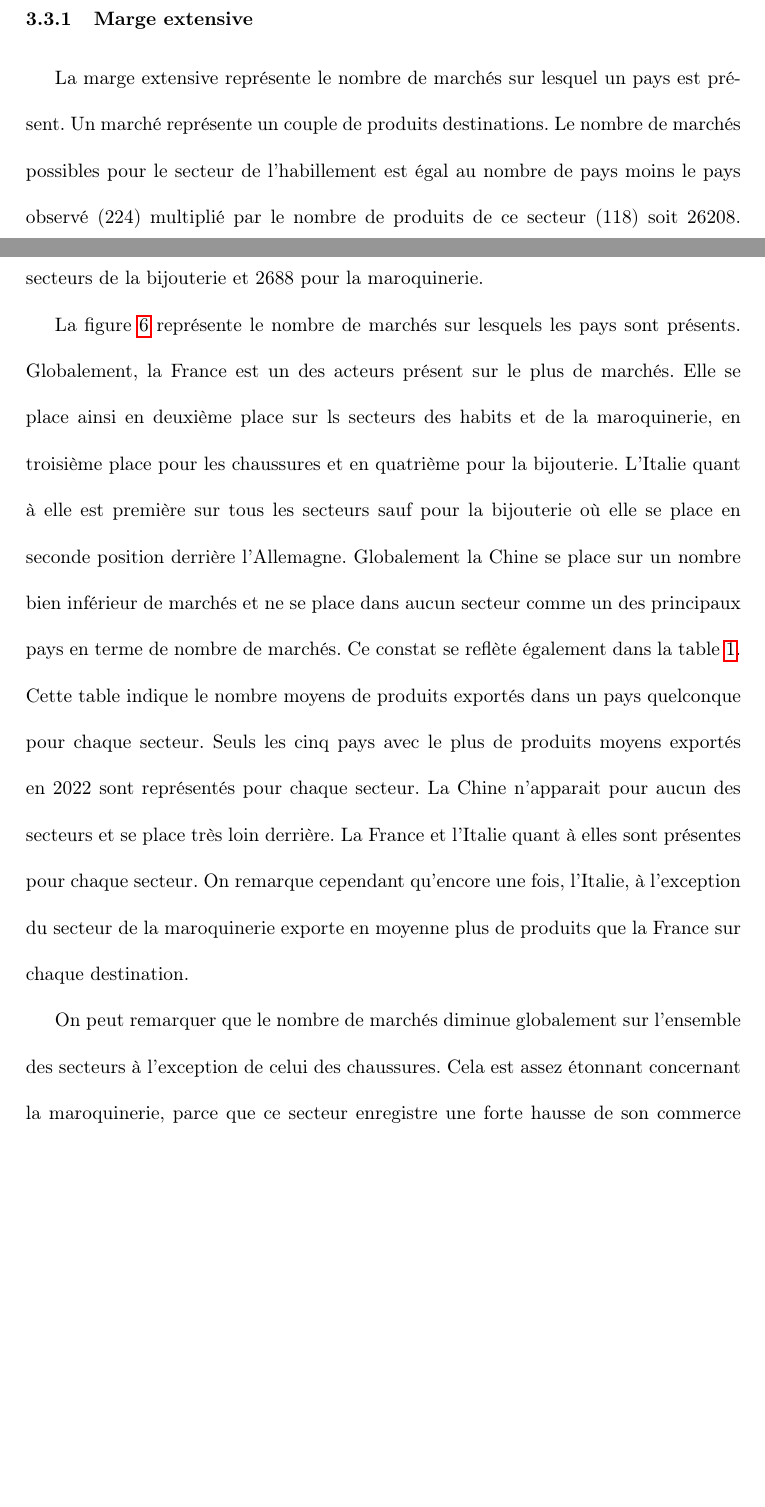
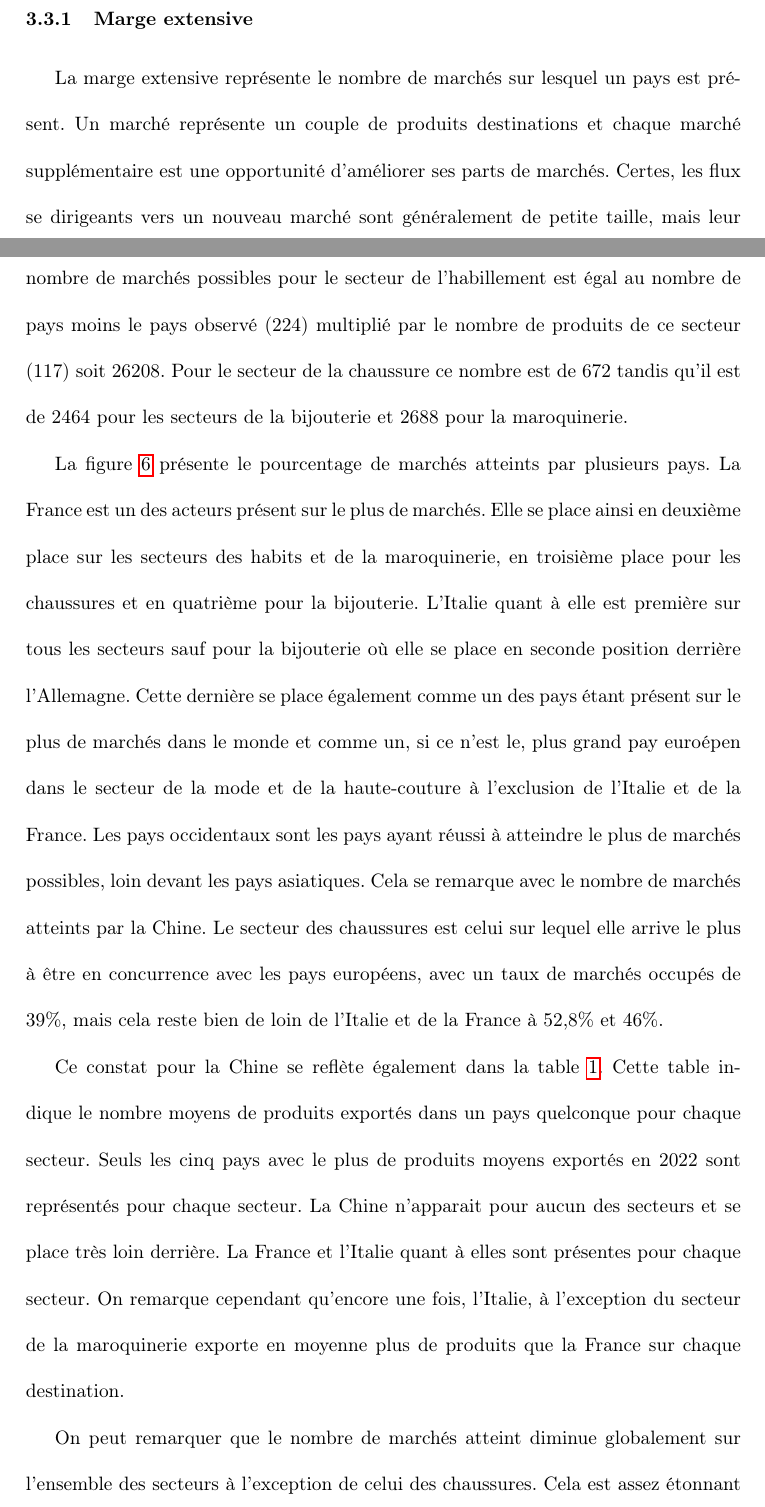
Before and after one commit to Xayoux/haute-couture, a LaTeX document (06-text/rapport-haute-couture.tex): two parts of pages 7 and 8 of 21 before the commit and two parts of pages 7 and 8 of 22 after it, joined at a grey line, cut so that both start at the same text, the shorter picture padded with empty space. Compiled offline with pdfLaTeX.

Commit message:
Modif marge extensive

```diff
--- a/06-text/rapport-haute-couture.tex
+++ b/06-text/rapport-haute-couture.tex
@@ -152,13 +152,15 @@ La compétitivité d'un pays à l'exportation peut être expliquée par une dema
 
 % mettre les graphiques en % du nb de marchés totaux : plus parlant
 
-La marge extensive représente le nombre de marchés sur lesquel un pays est présent. Un marché représente un couple de produits destinations. Le nombre de marchés possibles pour le secteur de l'habillement est égal au nombre de pays moins le pays observé (224) multiplié par le nombre de produits de ce secteur (118) soit 26208. Pour le secteur de la chaussure ce nombre est de 672 tandis qu'il est de 2464 pour les secteurs de la bijouterie et 2688 pour la maroquinerie.
+La marge extensive représente le nombre de marchés sur lesquel un pays est présent. Un marché représente un couple de produits destinations et chaque marché supplémentaire est une opportunité d'améliorer ses parts de marchés. Certes, les flux se dirigeants vers un nouveau marché sont généralement de petite taille, mais leur croissance peut être rapide pour peu que le pays reste présent sur ce marché \cite{Bas2015}. Le nombre de marchés possibles pour le secteur de l'habillement est égal au nombre de pays moins le pays observé (224) multiplié par le nombre de produits de ce secteur (117) soit 26208. Pour le secteur de la chaussure ce nombre est de 672 tandis qu'il est de 2464 pour les secteurs de la bijouterie et 2688 pour la maroquinerie.
 
-La figure \ref{fig:nb-market-bar} représente le nombre de marchés sur lesquels les pays sont présents. Globalement, la France est un des acteurs présent sur le plus de marchés. Elle se place ainsi en deuxième place sur ls secteurs des habits et de la maroquinerie, en troisième place pour les chaussures et en quatrième pour la bijouterie. L'Italie quant à elle est première sur tous les secteurs sauf pour la bijouterie où elle se place en seconde position derrière l'Allemagne. Globalement la Chine se place sur un nombre bien inférieur de marchés et ne se place dans aucun secteur comme un des principaux pays en terme de nombre de marchés. Ce constat se reflète également dans la table \ref{tab:table-nb-mean-product-export}. Cette table indique le nombre moyens de produits exportés dans un pays quelconque pour chaque secteur. Seuls les cinq pays avec le plus de produits moyens exportés en 2022 sont représentés pour chaque secteur. La Chine n'apparait pour aucun des secteurs et se place très loin derrière. La France et l'Italie quant à elles sont présentes pour chaque secteur. On remarque cependant qu'encore une fois, l'Italie, à l'exception du secteur de la maroquinerie exporte en moyenne plus de produits que la France sur chaque destination.
+La figure \ref{fig:nb-market-bar} présente le pourcentage de marchés atteints par plusieurs pays. La France est un des acteurs présent sur le plus de marchés. Elle se place ainsi en deuxième place sur les secteurs des habits et de la maroquinerie, en troisième place pour les chaussures et en quatrième pour la bijouterie. L'Italie quant à elle est première sur tous les secteurs sauf pour la bijouterie où elle se place en seconde position derrière l'Allemagne. Cette dernière se place également comme un des pays étant présent sur le plus de marchés dans le monde et comme un, si ce n'est le, plus grand pay euroépen dans le secteur de la mode et de la haute-couture à l'exclusion de l'Italie et de la France. Les pays occidentaux sont les pays ayant réussi à atteindre le plus de marchés possibles, loin devant les pays asiatiques. Cela se remarque avec le nombre de marchés atteints par la Chine. Le secteur des chaussures est celui sur lequel elle arrive le plus à être en concurrence avec les pays européens, avec un taux de marchés occupés de 39\%, mais cela reste bien de loin de l'Italie et de la France à 52,8\% et 46\%.
 
-On peut remarquer que le nombre de marchés diminue globalement sur l'ensemble des secteurs à l'exception de celui des chaussures. Cela est assez étonnant concernant la maroquinerie, parce que ce secteur enregistre une forte hausse de son commerce avec moins de marchés concernés.
+Ce constat pour la Chine se reflète également dans la table \ref{tab:table-nb-mean-product-export}. Cette table indique le nombre moyens de produits exportés dans un pays quelconque pour chaque secteur. Seuls les cinq pays avec le plus de produits moyens exportés en 2022 sont représentés pour chaque secteur. La Chine n'apparait pour aucun des secteurs et se place très loin derrière. La France et l'Italie quant à elles sont présentes pour chaque secteur. On remarque cependant qu'encore une fois, l'Italie, à l'exception du secteur de la maroquinerie exporte en moyenne plus de produits que la France sur chaque destination.
 
-On remarque également que la Chine, bien que n'étant pas présent sur un nombre aussi grand de marchés que les pays européens ne fait pas moins bienq qu'eux en terme de nombre de marchés où elle dispose de la plus grande part de marchés (voir figure \ref{fig:nb-market-first-bar}). l'Italie semble être la championne dans la marge extensive avec de nombreux marchés à sa disposition ainsi que de nombreux marchés sur lesquels elle se présente comme la force principale. Ce nombre croit d'ailleurs pour tous les secteurs sauf celui de la bijouterie. Au contraire, la France enregistre plutôt une baisse du nombre de marché où elle se présente comme la première force exportatrice.
+On peut remarquer que le nombre de marchés atteint diminue globalement sur l'ensemble des secteurs à l'exception de celui des chaussures. Cela est assez étonnant concernant la maroquinerie, parce que ce secteur enregistre une forte hausse de son commerce avec moins de marchés concernés. A l'inverse, le secteur des chaussures voit le nombre de marchés atteint augmenter globalement, le plaçant comme étant un secteur où de nombreux pays sont prêts à entrer en tant qu'acheteurs.
+
+Bien que n'étant pas présent sur un nombre aussi grand de marchés que les pays européens, la Chine ne fait pas moins bien qu'eux en terme de nombre de marchés sur lesquels elle dispose de la plus grande part de marchés (voir figure \ref{fig:nb-market-first-bar}). Cela indique que la Chine semble particulièrement forte sur les marchés qu'elle arrive à atteindre, là où la France a plus de mal à s'imposer comme étant un leader sur ses marchés. l'Italie quant à elle semble être la championne dans la marge extensive avec de nombreux marchés à sa disposition ainsi que de nombreux marchés sur lesquels elle se présente comme la force principale. Ce nombre croit d'ailleurs pour tous les secteurs sauf celui de la bijouterie. Au contraire, la France enregistre plutôt une baisse du nombre de marché où elle se présente comme la première force exportatrice.
 
 % Table du nombre de produits moyens exportés
 \begin{table}[ht]
```
Also changed, not shown: 06-text/rapport-haute-couture.tex (4 more changed lines).
